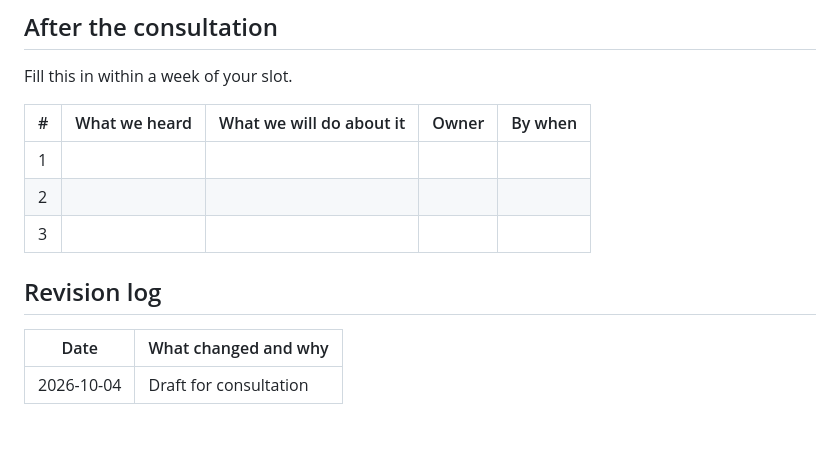
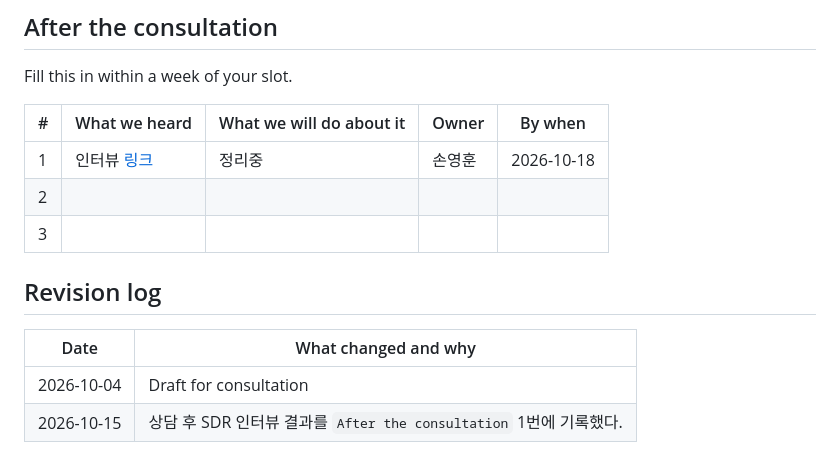
Before and after one commit to goodyyoung-cell/Team13_SDR-Agent, a Markdown page: docs/QUESTIONS.md, the part around one of its changes. Drawn GitHub-style; blank space fills up the shorter version.

Commit message:
Fill in after-consultation notes
Co-Authored-By: Claude Opus 5.5 <noreply@anthropic.com>
Claude-Session: https://claude.ai/code/session_01JpEHmcN3CndsJRHBqmvf9R

```diff
--- a/docs/QUESTIONS.md
+++ b/docs/QUESTIONS.md
@@ -60,7 +60,7 @@ Fill this in within a week of your slot.
 
 | # | What we heard | What we will do about it | Owner | By when |
 |---|---|---|---|---|
-| 1 | | | | |
+| 1 | 인터뷰 [링크](https://docs.google.com/spreadsheets/d/1SL52bwUPSMwglnReEYyZX_uutS1Ci-ySmnJign_oY3U/edit?gid=1605498539#gid=1605498539) | 정리중 | 손영훈 | 2026-10-18 |
 | 2 | | | | |
 | 3 | | | | |
 
@@ -69,3 +69,4 @@ Fill this in within a week of your slot.
 | Date | What changed and why |
 |---|---|
 | 2026-10-04 | Draft for consultation |
+| 2026-10-15 | 상담 후 SDR 인터뷰 결과를 `After the consultation` 1번에 기록했다. |
```
Also changed, not shown: other parts of docs/QUESTIONS.md (+1 -1 lines).
